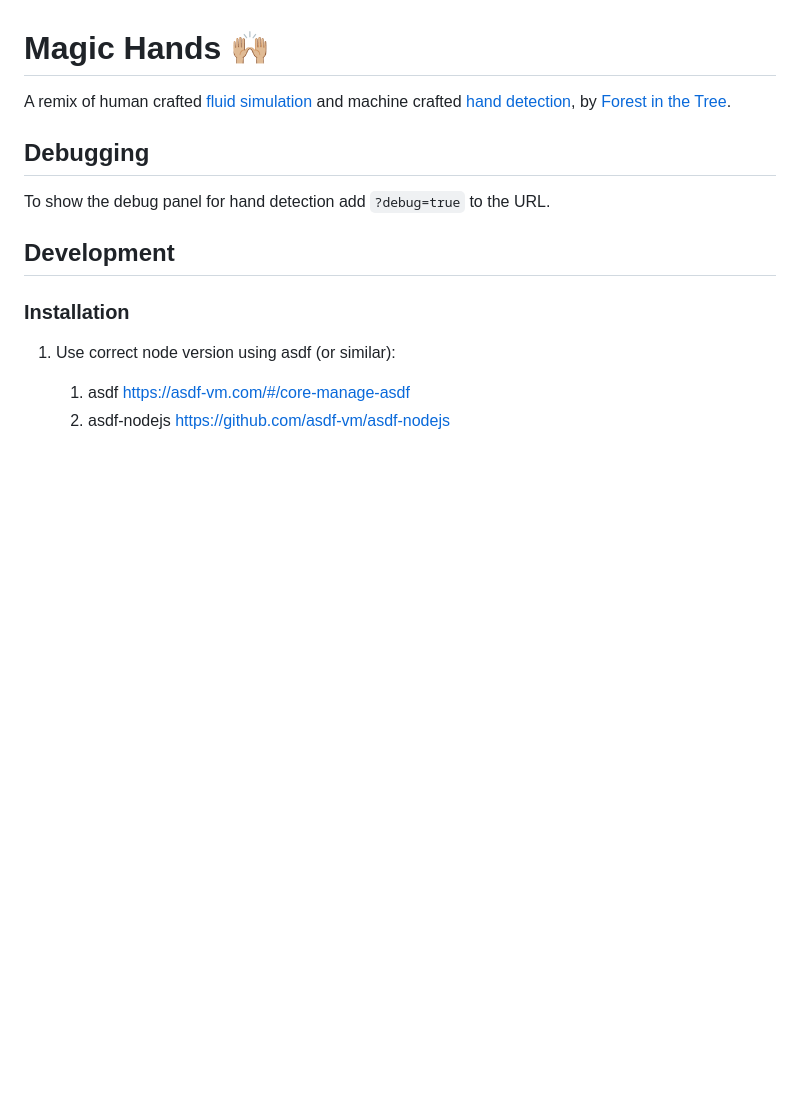
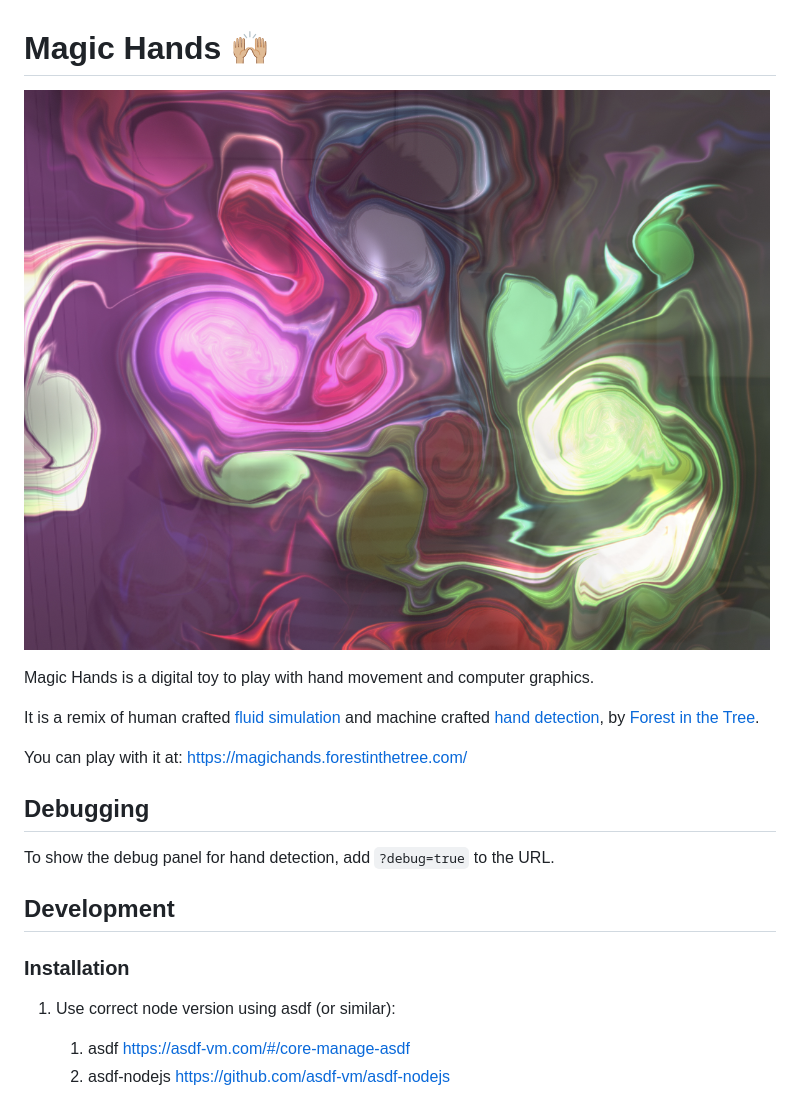
Before and after one commit to forestinthetree/magic-hands, a Markdown page: README.md, the part around the change. GitHub-like rendering; pictures changed too: images/magic-hands.jpg (added); blank space fills up the shorter version.

Commit message:
Add some more info to the readme

```diff
--- a/README.md
+++ b/README.md
@@ -1,10 +1,16 @@
 # Magic Hands 🙌🏼
 
-A remix of human crafted [fluid simulation](https://paveldogreat.github.io/WebGL-Fluid-Simulation/) and machine crafted [hand detection](https://mediapipe-studio.webapps.google.com/demo/gesture_recognizer), by [Forest in the Tree](https://www.forestinthetree.com/).
+![Magic Hands image](./images/magic-hands.jpg)
+
+Magic Hands is a digital toy to play with hand movement and computer graphics.
+
+It is a remix of human crafted [fluid simulation](https://paveldogreat.github.io/WebGL-Fluid-Simulation/) and machine crafted [hand detection](https://mediapipe-studio.webapps.google.com/demo/gesture_recognizer), by [Forest in the Tree](https://www.forestinthetree.com/).
+
+You can play with it at: https://magichands.forestinthetree.com/
 
 ## Debugging
 
-To show the debug panel for hand detection add `?debug=true` to the URL.
+To show the debug panel for hand detection, add `?debug=true` to the URL.
 
 ## Development
 
```
